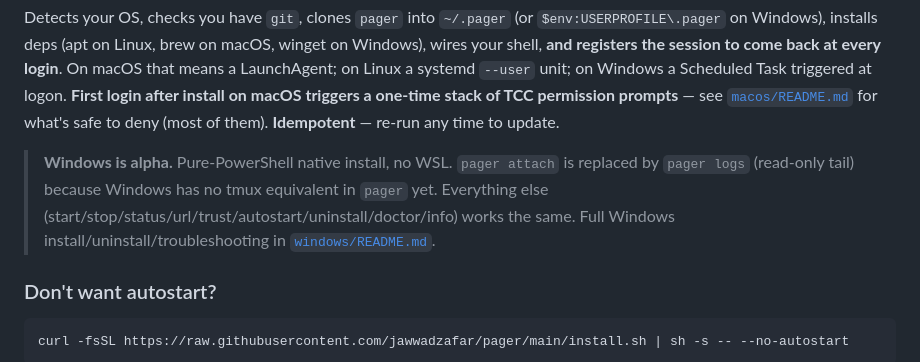
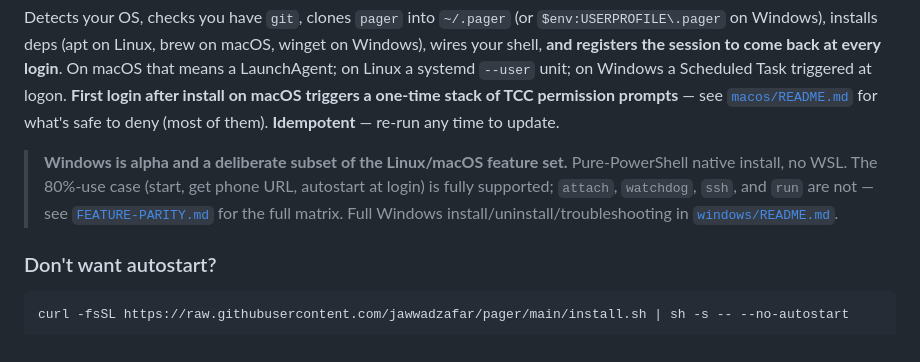
Before and after one commit to jawwadzafar/pager, a Markdown page: README.md, the part around the change. Drawn GitHub-style.

```diff
--- a/README.md
+++ b/README.md
@@ -111,7 +111,7 @@ irm https://raw.githubusercontent.com/jawwadzafar/pager/main/install.ps1 | iex
 
 Detects your OS, checks you have `git`, clones `pager` into `~/.pager` (or `$env:USERPROFILE\.pager` on Windows), installs deps (apt on Linux, brew on macOS, winget on Windows), wires your shell, **and registers the session to come back at every login**. On macOS that means a LaunchAgent; on Linux a systemd `--user` unit; on Windows a Scheduled Task triggered at logon. **First login after install on macOS triggers a one-time stack of TCC permission prompts** — see [`macos/README.md`](macos/README.md#after-first-login-on-macos-what-the-prompts-mean) for what's safe to deny (most of them). **Idempotent** — re-run any time to update.
 
-> **Windows is alpha.** Pure-PowerShell native install, no WSL. `pager attach` is replaced by `pager logs` (read-only tail) because Windows has no tmux equivalent in `pager` yet. Everything else (start/stop/status/url/trust/autostart/uninstall/doctor/info) works the same. Full Windows install/uninstall/troubleshooting in [`windows/README.md`](windows/README.md).
+> **Windows is alpha and a deliberate subset of the Linux/macOS feature set.** Pure-PowerShell native install, no WSL. The 80%-use case (start, get phone URL, autostart at login) is fully supported; `attach`, `watchdog`, `ssh`, and `run` are not — see [`FEATURE-PARITY.md`](FEATURE-PARITY.md) for the full matrix. Full Windows install/uninstall/troubleshooting in [`windows/README.md`](windows/README.md).
 
 ### Don't want autostart?
 
```
Also changed, not shown: FEATURE-PARITY.md (added, +108 -0 lines), windows/README.md (+11 -6 lines).
